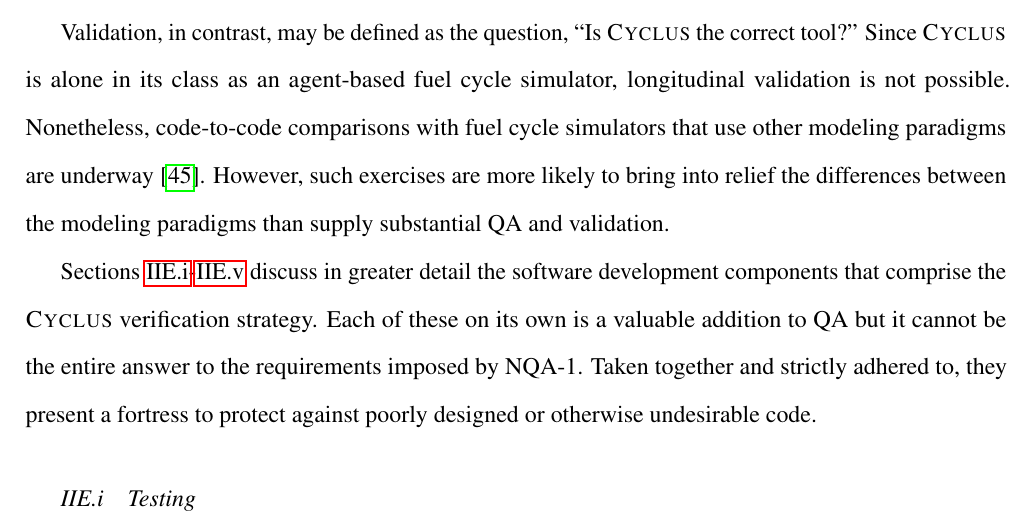
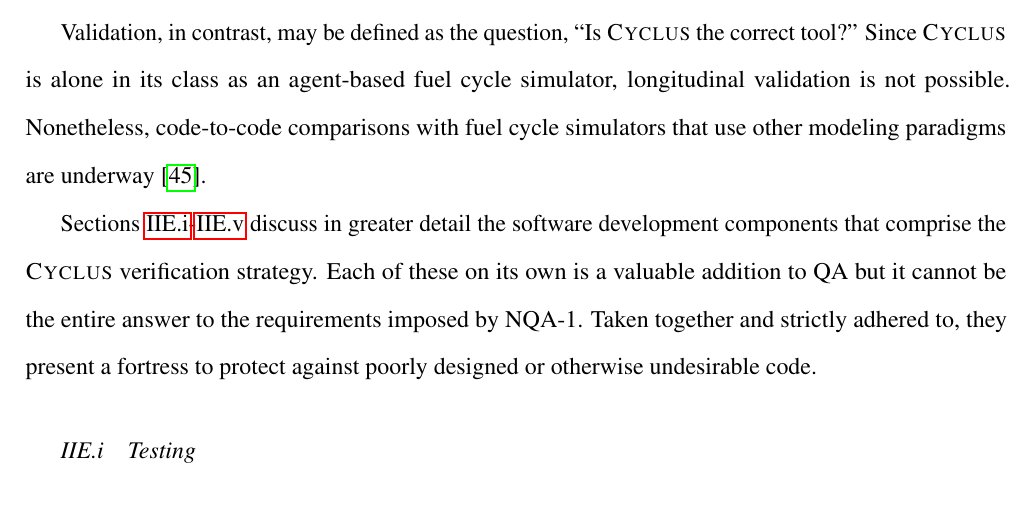
Before and after one commit to cyclus/fundamentals-paper, a LaTeX document (fundamentals/fundamentals.tex, which reads fundamentals/impl.tex): part of page 25 of 45, cut so that both start at the same text. Compiled offline with pdfLaTeX.

Commit message:
removes 'bring into relief the difference between qa and validation' bit

```diff
--- a/fundamentals/impl.tex
+++ b/fundamentals/impl.tex
@@ -605,9 +605,7 @@ Validation, in contrast,  may be defined as the question,
 Since \Cyclus is alone in its class as an agent-based fuel cycle simulator, longitudinal
 validation is not possible. Nonetheless, code-to-code comparisons with fuel cycle
 simulators that use other modeling paradigms are underway
-\cite{huff_extensions_2014}. However, such
-exercises are more likely to bring into relief the differences between the modeling
-paradigms than supply substantial \gls{QA} and validation.
+\cite{huff_extensions_2014}.
 
 Sections \ref{sec:qa-testing}-\ref{sec:qa-ci} discuss in greater detail the software
 development components that comprise the \Cyclus verification strategy.
```
